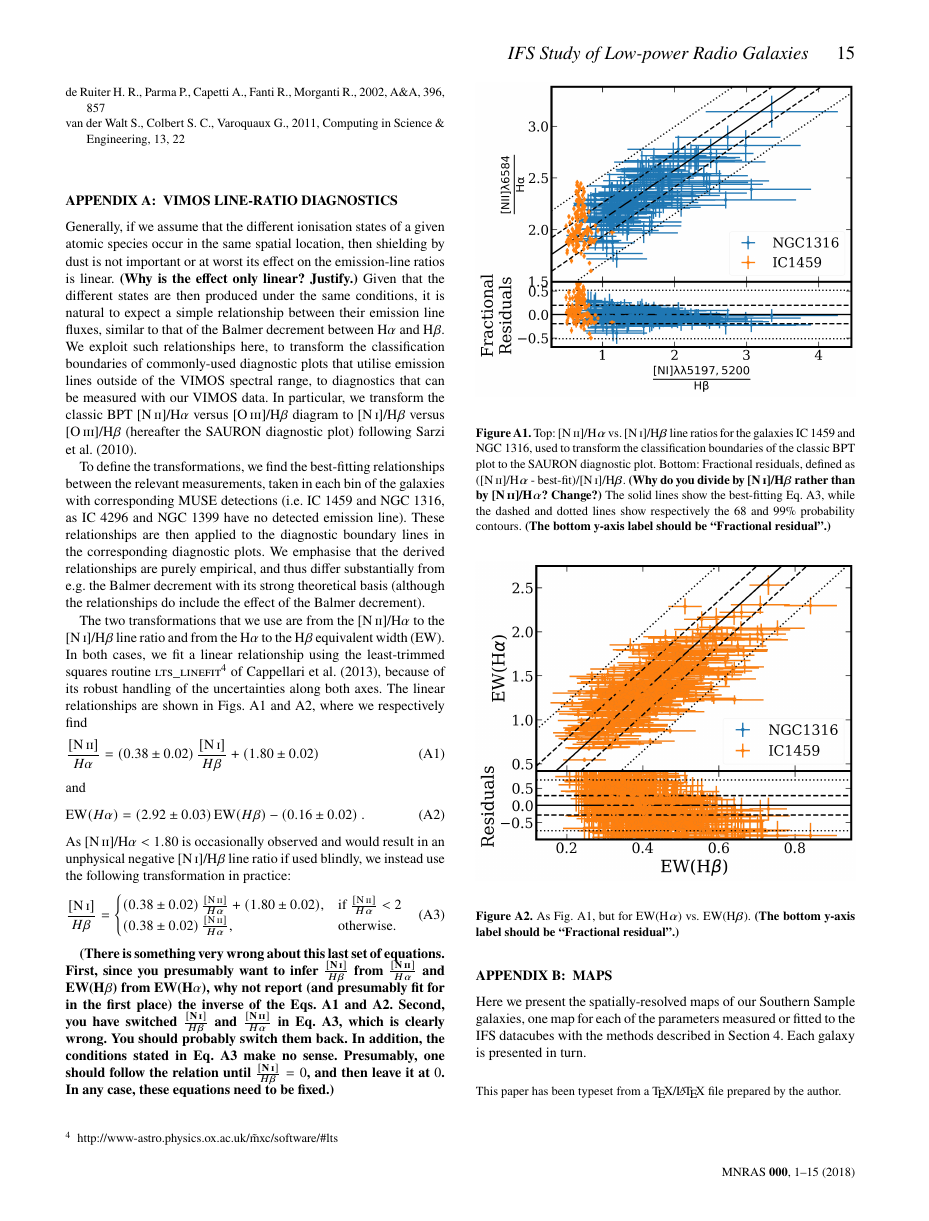
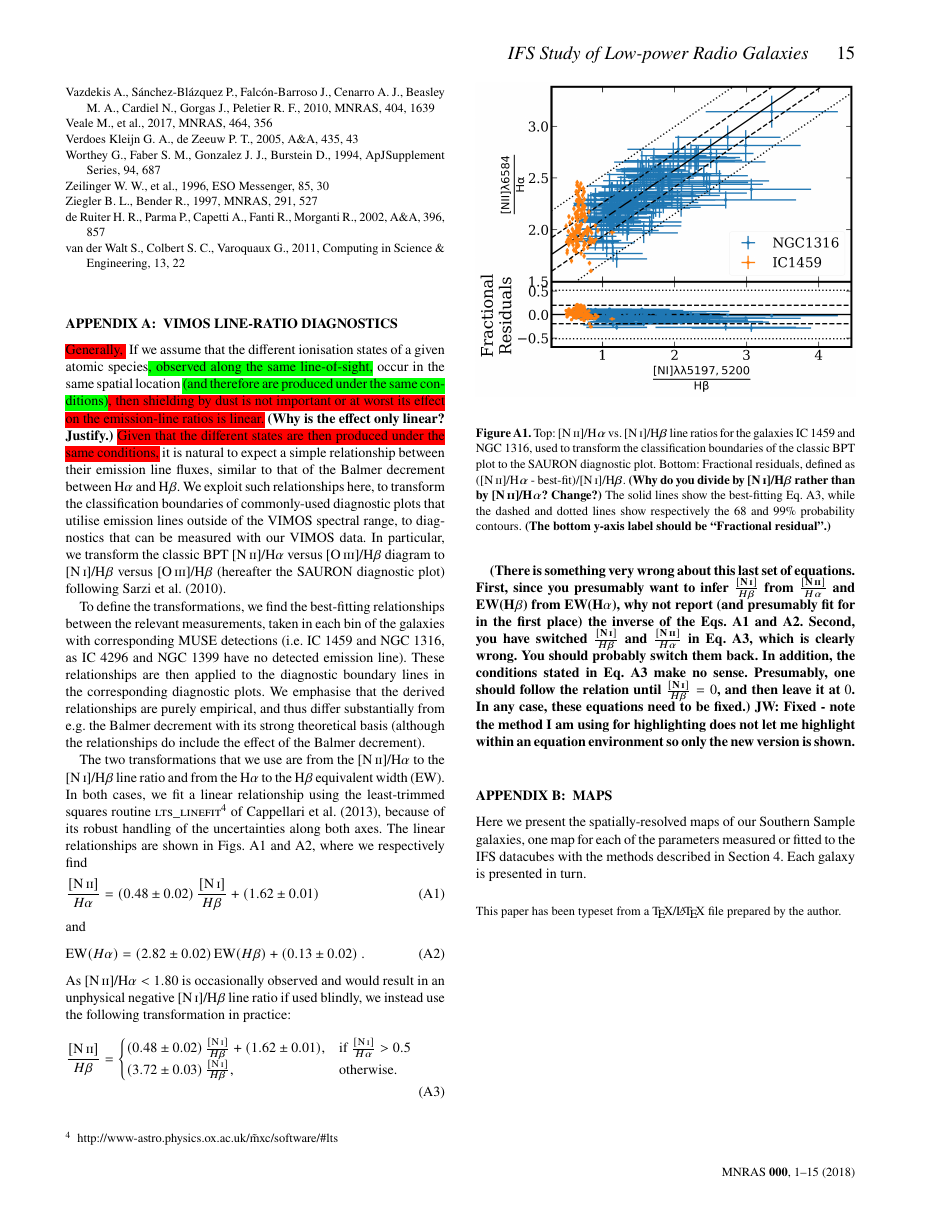
Before and after one commit to joshwarren/Paper, a LaTeX paper (paper.tex): page 15 of 16 before the commit and page 15 of 17 after it. Compiled offline with pdfLaTeX.

Commit message:
Work on plots in paper
Corrected issue with NI-NII 'dec', and minor alterations to maps.

 On branch master
 Changes to be committed:
	modified:   EqW_fit.png
	modified:   paper.tex
	modified:   produce_kine_plot.py
	modified:   ratio_fit.png

```diff
--- a/paper.tex
+++ b/paper.tex
@@ -2048,12 +2048,13 @@ Zieleniewski, private comm.); and \textsc{voronoi\_2d\_binning}
 % decrement to the theoretical value of 2.86 is a good estimate of the
 % dust reddening.
 
-Generally, if we assume that the different ionisation states of a
-given atomic species occur in the same spatial location, then
-shielding by dust is not important or at worst its effect on the
-emission-line ratios is linear. {\bf (Why is the effect only linear?
-  Justify.)} Given that the different states are then produced under
-the same conditions, it is natural to expect a simple relationship
+\removed{Generally, } If we assume that the different ionisation states of a
+given atomic species\added{, observed along the same line-of-sight,} occur in
+the same spatial location \added{(and therefore are produced under the same
+conditions)}\removed{, then shielding by dust is not important or at worst its
+effect on the emission-line ratios is linear.} \textbf{(Why is the effect only
+linear? Justify.)} \removed{Given that the different states are then produced under
+the same conditions,} it is natural to expect a simple relationship
 between their emission line fluxes, similar to that of the Balmer
 decrement between H$\alpha$ and H$\beta$. We exploit such
 relationships here, to transform the classification boundaries of
@@ -2085,21 +2086,21 @@ uncertainties along both axes. The linear relationships are shown in
 Figs.~\ref{fig:ratio_relation} and \ref{fig:EqW_relation}, where we
 respectively find
 \begin{equation}
-  \frac{[\text{\ion{N}{ii}}]}{H\alpha}=(0.38\pm0.02)\,\frac{[\text{\ion{N}{i}}]}{H\beta}+(1.80\pm0.02)
+  \frac{[\text{\ion{N}{ii}}]}{H\alpha}=(0.48\pm0.02)\,\frac{[\text{\ion{N}{i}}]}{H\beta}+(1.62\pm0.01)
 \end{equation}
 and
 \begin{equation}
-  \mathrm{EW}(H\alpha)=(2.92\pm0.03)\,\mathrm{EW}(H\beta)-(0.16\pm0.02)~.
+  \mathrm{EW}(H\alpha)=(2.82\pm0.02)\,\mathrm{EW}(H\beta)+(0.13\pm0.02)~.
   \label{eq:EqW_dec}
 \end{equation}
 As [\ion{N}{ii}]/H$\alpha<1.80$ is occasionally observed and would
 result in an unphysical negative [\ion{N}{i}]/H$\beta$ line ratio if
 used blindly, we instead use the following transformation in practice:
 \begin{equation}
-  \frac{[\text{\ion{N}{i}}]}{H\beta}=
+  \frac{[\text{\ion{N}{ii}}]}{H\beta}=
   \begin{cases}
-    (0.38\pm0.02)\,\frac{[\text{\ion{N}{iI}}]}{H\alpha}+(1.80\pm0.02), & \text{if}~\frac{[\text{\ion{N}{ii}}]}{H\alpha}<2 \\
-    (0.38\pm0.02)\,\frac{[\text{\ion{N}{ii}}]}{H\alpha}, & \text{otherwise.}
+    (0.48\pm0.02)\,\frac{[\text{\ion{N}{i}}]}{H\beta}+(1.62\pm0.01), & \text{if}~\frac{[\text{\ion{N}{i}}]}{H\alpha}>0.5 \\
+    (3.72\pm0.03)\,\frac{[\text{\ion{N}{i}}]}{H\beta}, & \text{otherwise.}
   \end{cases}
   \label{eq:N_dec}
 \end{equation}
@@ -2116,7 +2117,7 @@ used blindly, we instead use the following transformation in practice:
   conditions stated in Eq.~A3 make no sense. Presumably, one should
   follow the relation until $\frac{[\text{\ion{N}{i}}]}{H\beta}=0$,
   and then leave it at $0$. In any case, these equations need to be
-  fixed.)}
+  fixed.) JW: Fixed - note the method I am using for highlighting does not let me highlight within an equation environment so only the new version is shown.}
 
 \begin{figure}
   \includegraphics[width=\columnwidth]{ratio_fit.png}
```
Also changed, not shown: EqW_fit.png, ratio_fit.png, paper.tex (16 more changed lines), 1 other file.
